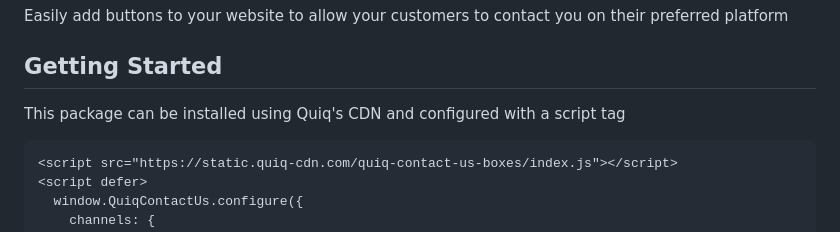
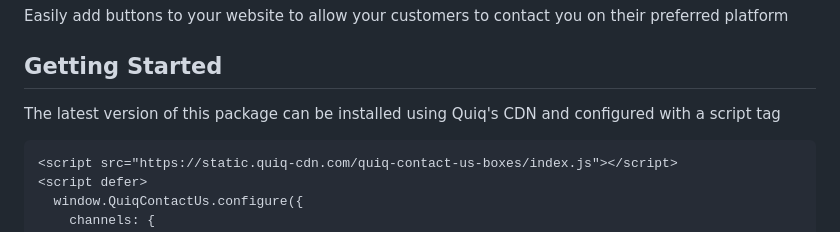
Before and after one commit to Quiq/contact-us-boxes, a Markdown page: README.md, the part around the change. GitHub-like rendering.

Commit message:
Clarification

````diff
--- a/README.md
+++ b/README.md
@@ -4,7 +4,7 @@ Easily add buttons to your website to allow your customers to contact you on the
 
 ## Getting Started
 
-This package can be installed using Quiq's CDN and configured with a script tag
+The latest version of this package can be installed using Quiq's CDN and configured with a script tag
 
 ```html
 <script src="https://static.quiq-cdn.com/quiq-contact-us-boxes/index.js"></script>
````
